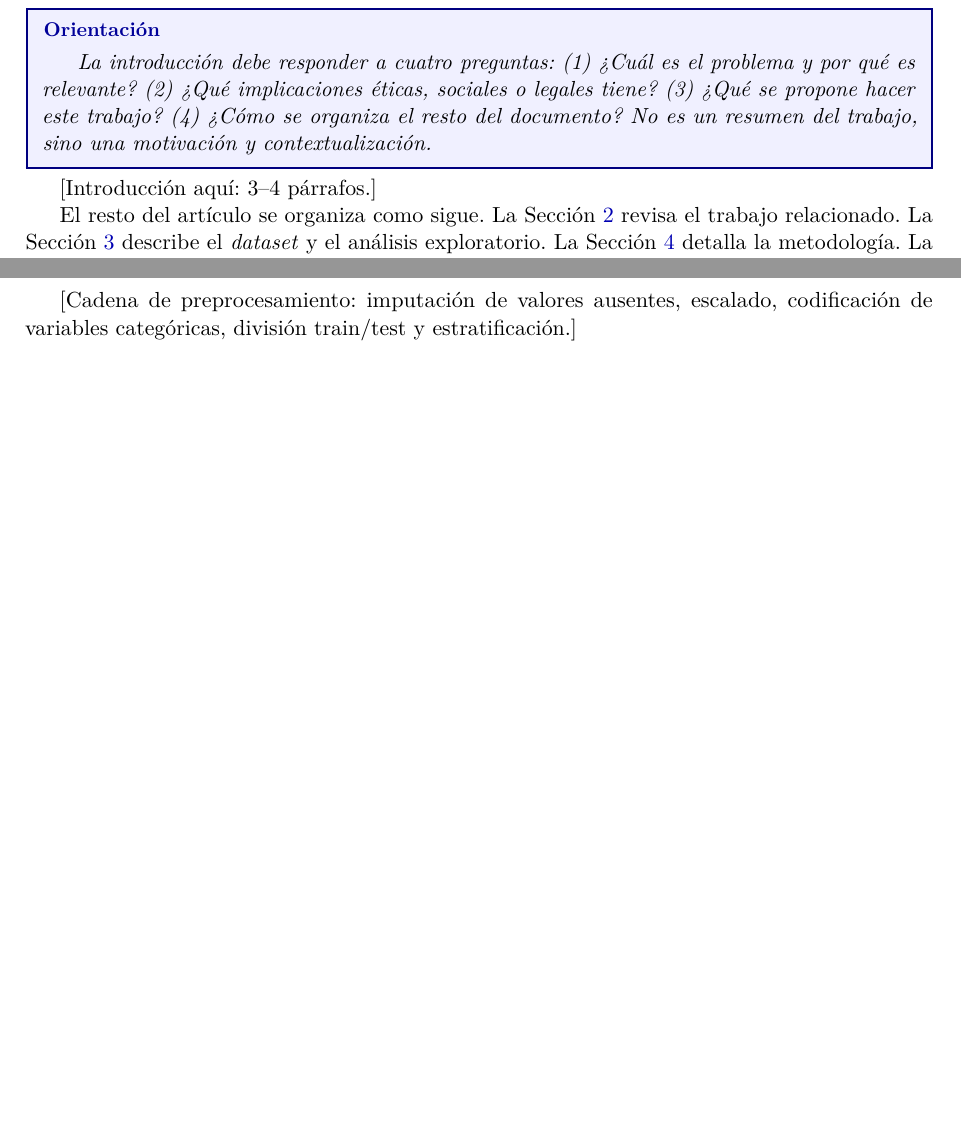
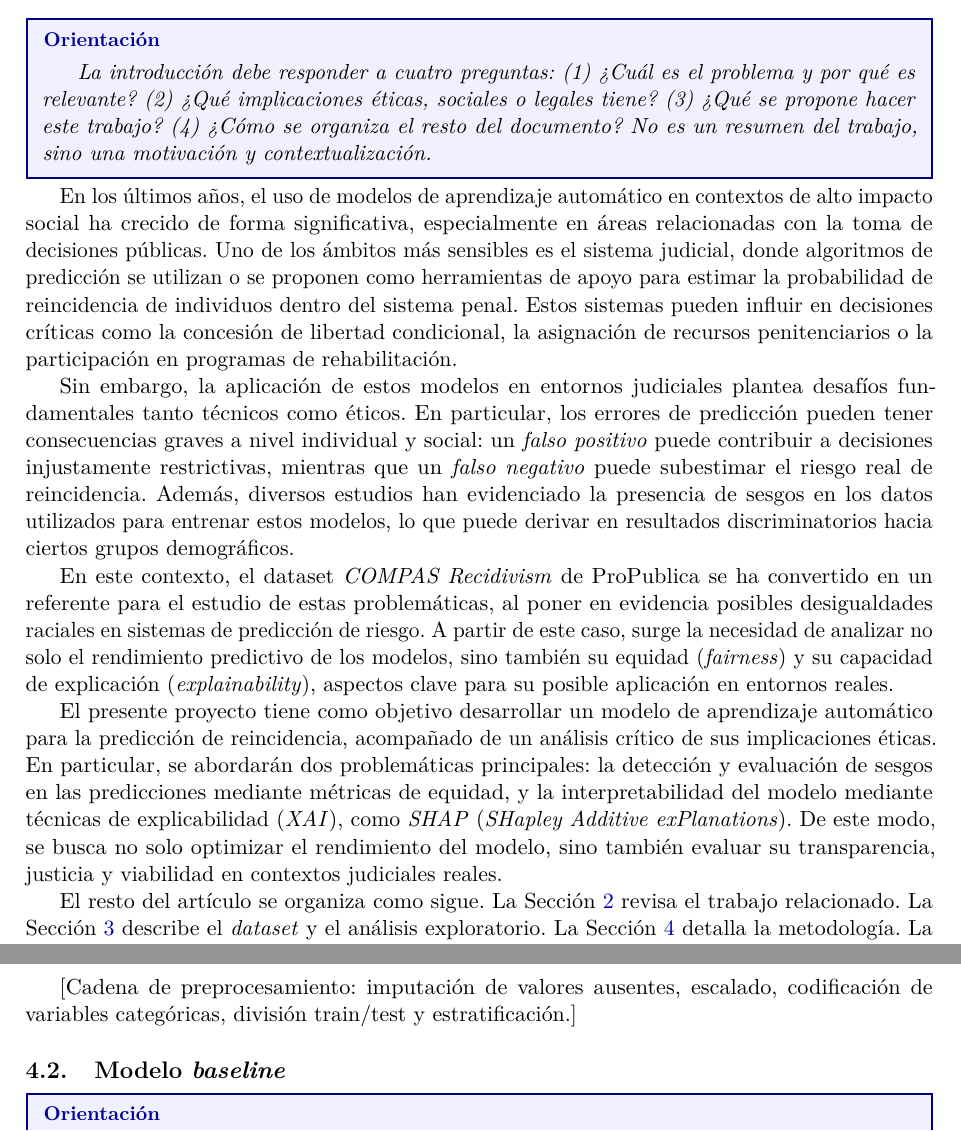
Before and after one commit to dmg131/AA_proyect, a LaTeX paper (report/proyecto_main.tex): two parts of pages 3 and 4 of 7 before the commit and two parts of pages 3 and 5 of 8 after it, joined at a grey line, cut so that both start at the same text, the shorter picture padded with empty space. Compiled offline with pdfLaTeX.

Commit message:
report_introduction

```diff
--- a/report/proyecto_main.tex
+++ b/report/proyecto_main.tex
@@ -125,7 +125,13 @@
 \textit{La introducción debe responder a cuatro preguntas: (1)~?`Cuál es el problema y por qué es relevante? (2)~?`Qué implicaciones éticas, sociales o legales tiene? (3)~?`Qué se propone hacer este trabajo? (4)~?`Cómo se organiza el resto del documento? No es un resumen del trabajo, sino una motivación y contextualización.}
 \end{orientacion}
 
-[Introducción aquí: 3--4 párrafos.]
+En los últimos años, el uso de modelos de aprendizaje automático en contextos de alto impacto social ha crecido de forma significativa, especialmente en áreas relacionadas con la toma de decisiones públicas. Uno de los ámbitos más sensibles es el sistema judicial, donde algoritmos de predicción se utilizan o se proponen como herramientas de apoyo para estimar la probabilidad de reincidencia de individuos dentro del sistema penal. Estos sistemas pueden influir en decisiones críticas como la concesión de libertad condicional, la asignación de recursos penitenciarios o la participación en programas de rehabilitación.
+
+Sin embargo, la aplicación de estos modelos en entornos judiciales plantea desafíos fundamentales tanto técnicos como éticos. En particular, los errores de predicción pueden tener consecuencias graves a nivel individual y social: un \textit{falso positivo} puede contribuir a decisiones injustamente restrictivas, mientras que un \textit{falso negativo} puede subestimar el riesgo real de reincidencia. Además, diversos estudios han evidenciado la presencia de sesgos en los datos utilizados para entrenar estos modelos, lo que puede derivar en resultados discriminatorios hacia ciertos grupos demográficos.
+
+En este contexto, el dataset \textit{COMPAS Recidivism} de ProPublica se ha convertido en un referente para el estudio de estas problemáticas, al poner en evidencia posibles desigualdades raciales en sistemas de predicción de riesgo. A partir de este caso, surge la necesidad de analizar no solo el rendimiento predictivo de los modelos, sino también su equidad (\textit{fairness}) y su capacidad de explicación (\textit{explainability}), aspectos clave para su posible aplicación en entornos reales.
+
+El presente proyecto tiene como objetivo desarrollar un modelo de aprendizaje automático para la predicción de reincidencia, acompañado de un análisis crítico de sus implicaciones éticas. En particular, se abordarán dos problemáticas principales: la detección y evaluación de sesgos en las predicciones mediante métricas de equidad, y la interpretabilidad del modelo mediante técnicas de explicabilidad (\textit{XAI}), como \textit{SHAP} (\textit{SHapley Additive exPlanations}). De este modo, se busca no solo optimizar el rendimiento del modelo, sino también evaluar su transparencia, justicia y viabilidad en contextos judiciales reales.
 
 El resto del artículo se organiza como sigue.
 La Sección~\ref{sec:related} revisa el trabajo relacionado.
```
Also changed, not shown: report/proyecto_main.pdf, 6 other files.
